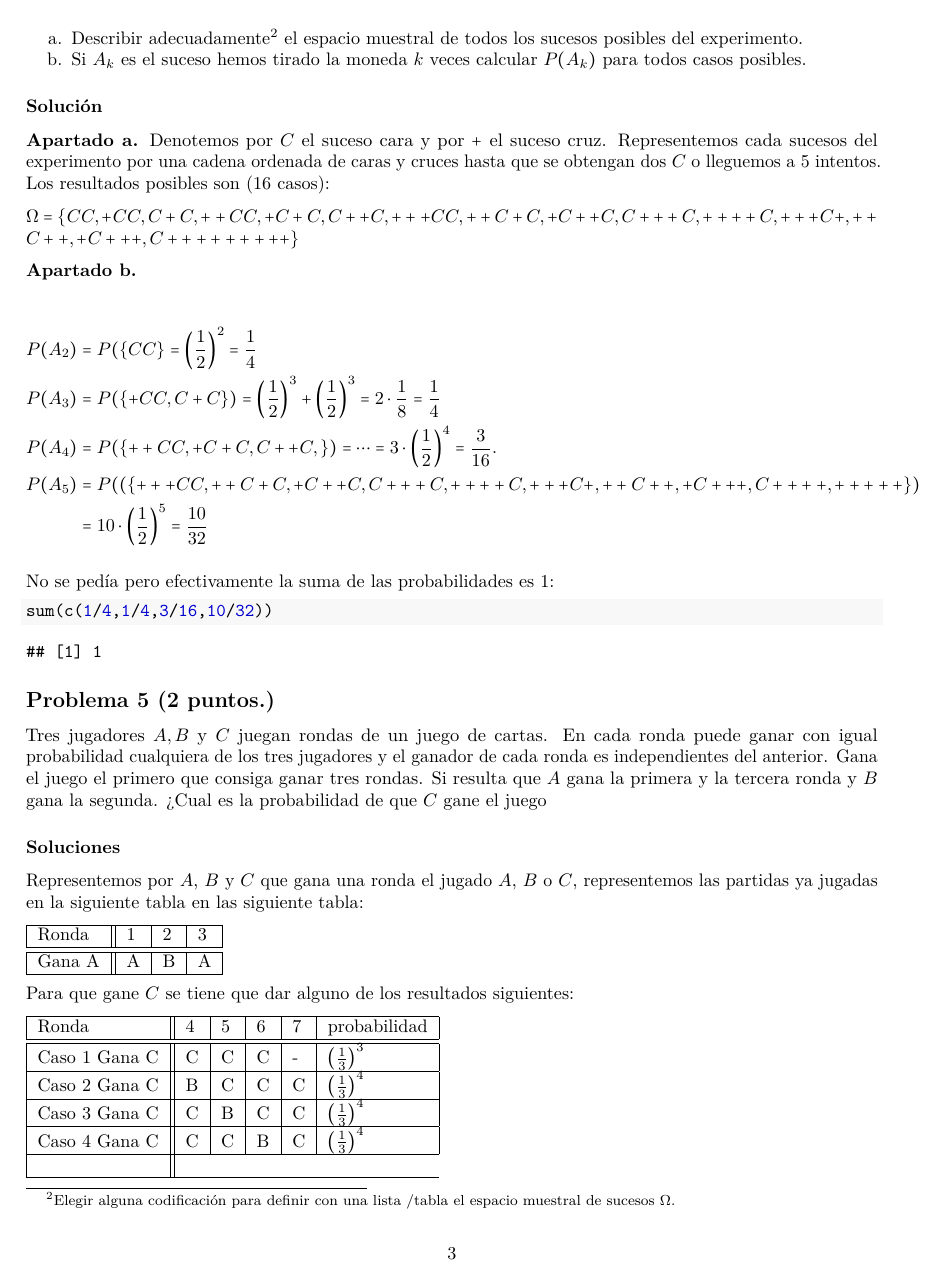
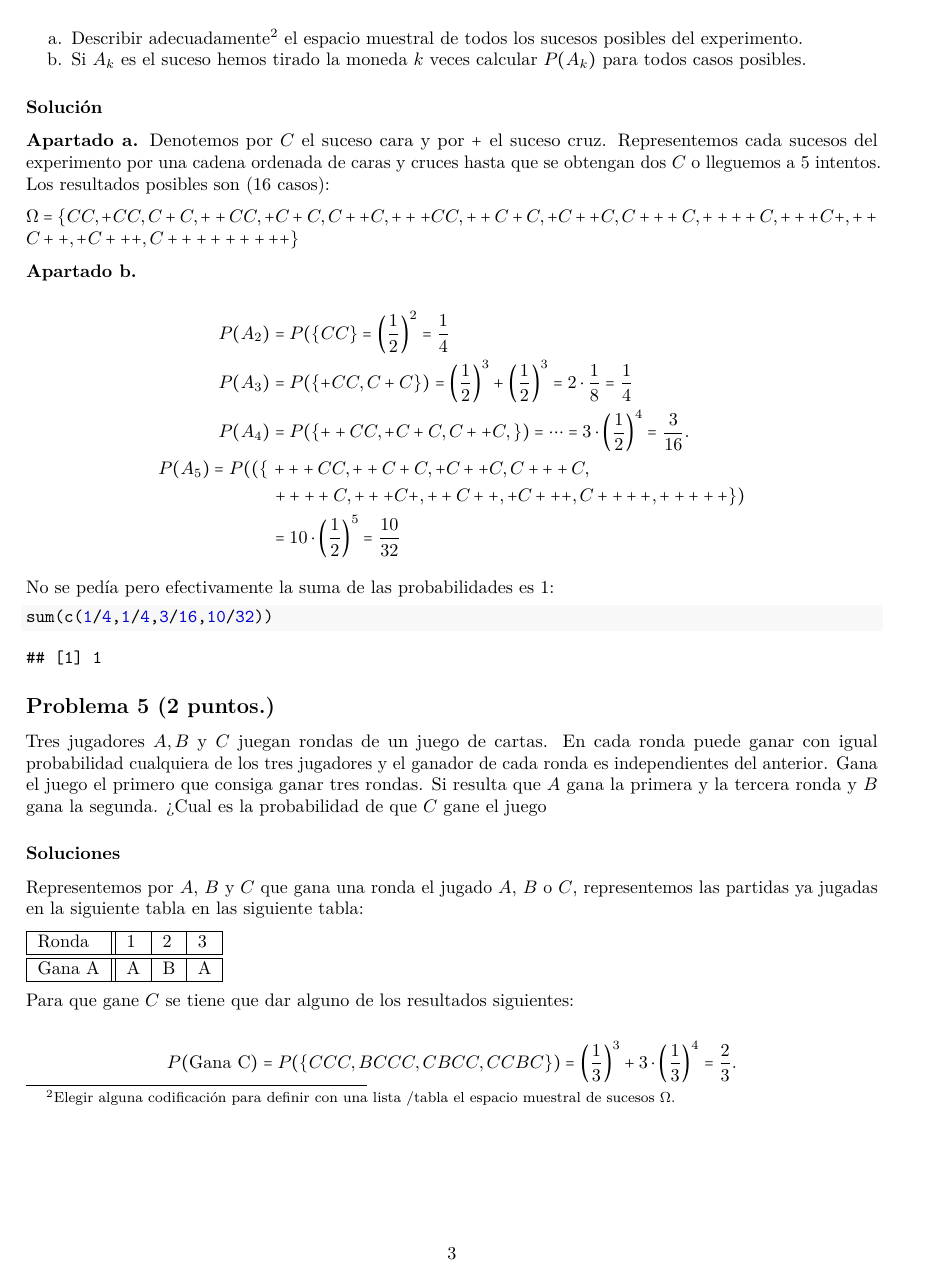
Before and after one commit to Tgallardo97/Analisis_de_datos, a LaTeX document (Evaluaciones/taller_evaluable1_22_23_lab2_SOLUCIONES.tex): page 3 of 5. Compiled offline with pdfLaTeX.

Commit message:
eval1 sol

```diff
--- a/Evaluaciones/taller_evaluable1_22_23_lab2_SOLUCIONES.tex
+++ b/Evaluaciones/taller_evaluable1_22_23_lab2_SOLUCIONES.tex
@@ -396,14 +396,13 @@ ordenada de caras y cruces hasta que se obtengan dos \(C\) o lleguemos a
 P(A_2) & = P(\{CC\}= \left(\frac{1}{2}\right)^2=\frac{1}{4} \\
 P(A_3) & = P(\{+CC,C+C\})=\left(\frac{1}{2}\right)^3+\left(\frac{1}{2}\right)^3=2\cdot \frac{1}{8}=\frac{1}{4} \\
 P(A_4) & = P(\{++CC,+C+C,C++C,\})=\cdots=3\cdot \left(\frac{1}{2}\right)^4= \frac{3}{16}. \\
-P(A_5) & = P(
+P(A_5) = P(
 (
-\{
-+++CC,++C+C,+C++C,C+++C,
-++++C,+++C+,++C++,+C+++,C++++,
+\left\{\right.  &
++++CC,++C+C,+C++C,C+++C,\\
+& \left.  ++++C,+++C+,++C++,+C+++,C++++,
 +++++
-\}
-)\\
+\right\})\\
   & =  10\cdot \left(\frac{1}{2}\right)^5=\frac{10}{32} \\
 \end{aligned}
 \]
```
Also changed, not shown: Evaluaciones/taller_evaluable1_22_23_lab2_SOLUCIONES.pdf, Evaluaciones/taller_evaluable1_22_23_lab2_SOLUCIONES.tex (4 more changed lines), 1 other file.
